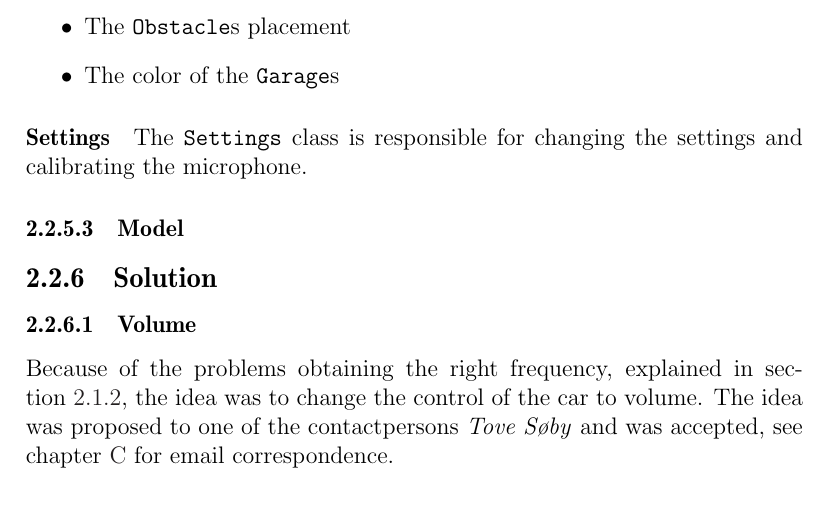
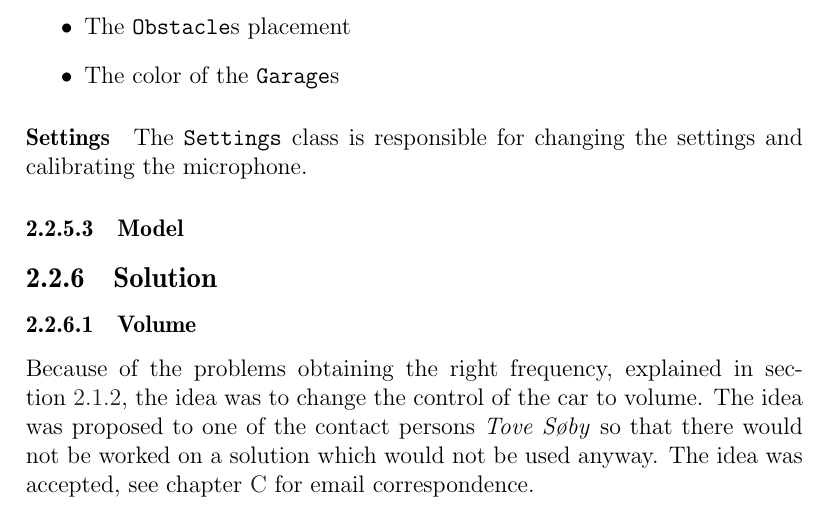
Before and after one commit to Thalmann/swf613-rapport, a LaTeX thesis (main.tex, which reads content/sprint1/solution_volume.tex): part of page 16 of 39, cut so that both start at the same text. Compiled offline with pdfLaTeX.

Commit message:
changed their there

```diff
--- a/content/sprint1/solution_volume.tex
+++ b/content/sprint1/solution_volume.tex
@@ -1,3 +1,4 @@
 \subsubsection{Volume}
 Because of the problems obtaining the right frequency, explained in \cref{obtaining_frequency}, the idea was to change the control of the car to volume.
-The idea was proposed to one of the contactpersons \textit{Tove Søby} and was accepted, see \cref{email_volume} for email correspondence.
+The idea was proposed to one of the contact persons \textit{Tove Søby} so that there would not be worked on a solution which would not be used anyway.
+The idea was accepted, see \cref{email_volume} for email correspondence.
```
